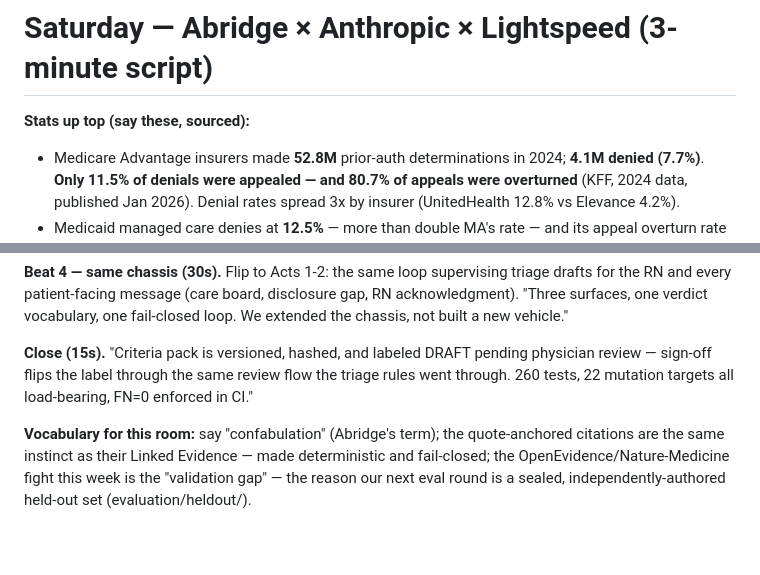
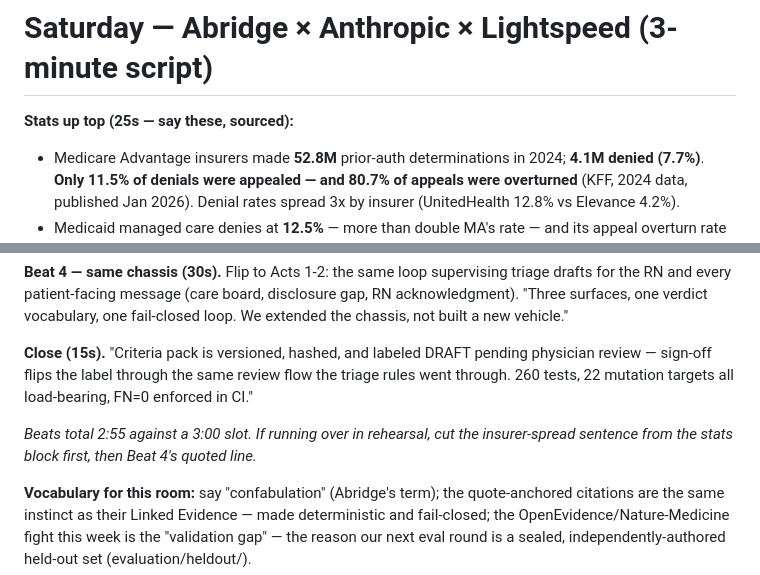
Before and after one commit to GOATnote-Inc/abridge, a Markdown page: DEMO_SATURDAY.md, 2 parts joined by grey strips. Drawn GitHub-style; blank space fills up the shorter version.

```diff
--- a/DEMO_SATURDAY.md
+++ b/DEMO_SATURDAY.md
@@ -1,6 +1,6 @@
 # Saturday — Abridge × Anthropic × Lightspeed (3-minute script)
 
-**Stats up top (say these, sourced):**
+**Stats up top (25s — say these, sourced):**
 - Medicare Advantage insurers made **52.8M** prior-auth determinations in
   2024; **4.1M denied (7.7%)**. **Only 11.5% of denials were appealed — and
   80.7% of appeals were overturned** (KFF, 2024 data, published Jan 2026).
@@ -42,6 +42,10 @@ pending physician review — sign-off flips the label through the same review
 flow the triage rules went through. 260 tests, 22 mutation targets all
 load-bearing, FN=0 enforced in CI."
 
+*Beats total 2:55 against a 3:00 slot. If running over in rehearsal, cut
+the insurer-spread sentence from the stats block first, then Beat 4's
+quoted line.*
+
 **Vocabulary for this room:** say "confabulation" (Abridge's term); the
 quote-anchored citations are the same instinct as their Linked Evidence —
 made deterministic and fail-closed; the OpenEvidence/Nature-Medicine fight
```
Also changed, not shown: DEMO_FRIDAY.md (+6 -3 lines).
